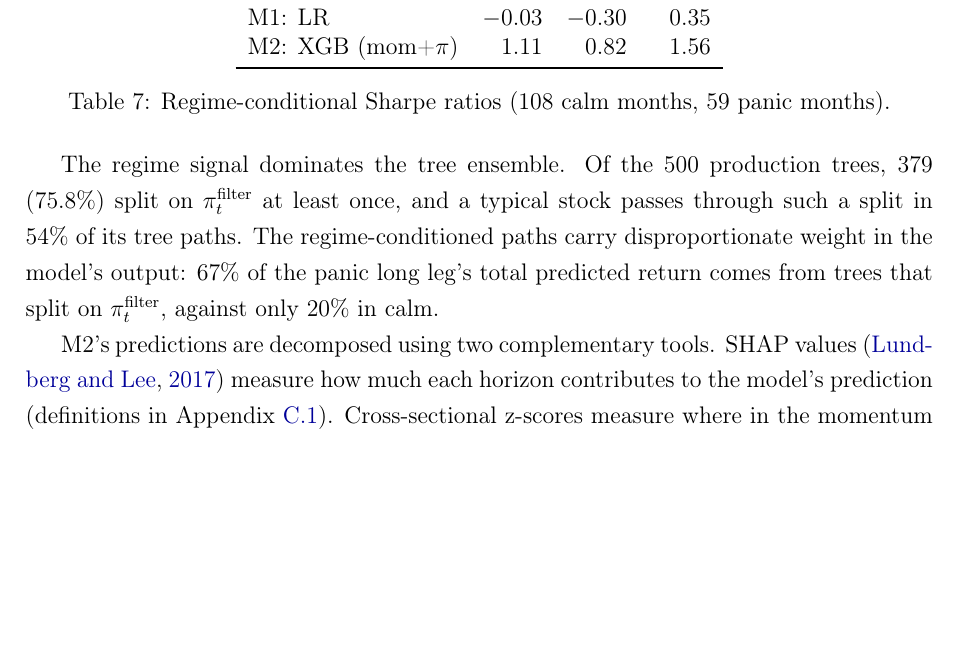
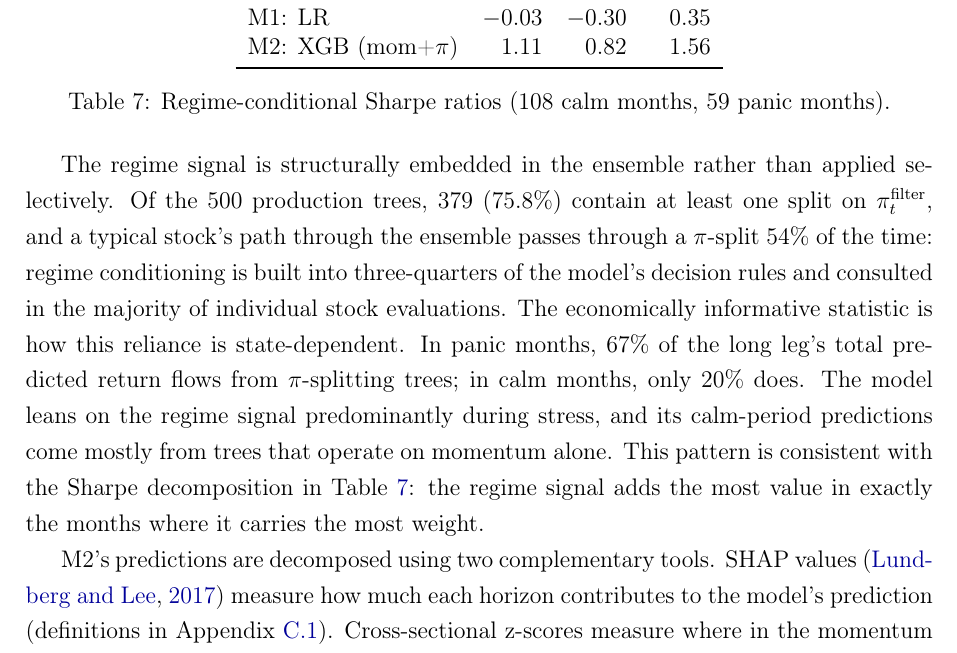
Before and after one commit to giladgang/momentum_regime, a LaTeX paper (main.tex, which reads latex/main_results.tex): part of page 38 of 72, cut so that both start at the same text, the shorter picture padded with empty space. Compiled offline with pdfLaTeX.

Commit message:
Rewrite pi_filter dominance paragraph with economic framing
Opening reframed from "dominates the tree ensemble" to "structurally
embedded rather than applied selectively", making the three statistics
(75.8%, 54%, 67% vs 20%) progressively finer evidence of a single
claim rather than a list of metrics.

The state-dependent comparison (67% panic vs 20% calm) is flagged as
the economically informative one and tied back to the Sharpe
decomposition (Table tab:regime_sharpe): the regime signal adds the
most value in exactly the months where its weight in the output is
highest.

Co-Authored-By: Claude Opus 4.7 (1M context) <noreply@anthropic.com>

```diff
--- a/latex/main_results.tex
+++ b/latex/main_results.tex
@@ -35,7 +35,7 @@ M2 uses momentum differently across regimes (Table~\ref{tab:regime_sharpe}): Sha
 
 \input{tables/table_regime_sharpe}
 
-The regime signal dominates the tree ensemble. Of the 500 production trees, 379 (75.8\%) split on $\pi_t^{\text{filter}}$ at least once, and a typical stock passes through such a split in 54\% of its tree paths. The regime-conditioned paths carry disproportionate weight in the model's output: 67\% of the panic long leg's total predicted return comes from trees that split on $\pi_t^{\text{filter}}$, against only 20\% in calm.
+The regime signal is structurally embedded in the ensemble rather than applied selectively. Of the 500 production trees, 379 (75.8\%) contain at least one split on $\pi_t^{\text{filter}}$, and a typical stock's path through the ensemble passes through a $\pi$-split 54\% of the time: regime conditioning is built into three-quarters of the model's decision rules and consulted in the majority of individual stock evaluations. The economically informative statistic is how this reliance is state-dependent. In panic months, 67\% of the long leg's total predicted return flows from $\pi$-splitting trees; in calm months, only 20\% does. The model leans on the regime signal predominantly during stress, and its calm-period predictions come mostly from trees that operate on momentum alone. This pattern is consistent with the Sharpe decomposition in Table~\ref{tab:regime_sharpe}: the regime signal adds the most value in exactly the months where it carries the most weight.
 
 M2's predictions are decomposed using two complementary tools. SHAP values \citep{Lundberg2017} measure how much each horizon contributes to the model's prediction (definitions in Appendix~\ref{app:shap}). Cross-sectional z-scores measure where in the momentum distribution the model's selected stocks fall: for each stock in the long or short leg, the z-score at horizon $k$ is $(mom_k^s - \bar{mom}_k) / \sigma_k$, computed from the cross-sectional mean and standard deviation of all stocks that month. Figure~\ref{fig:term_structure} reports these measures averaged across all selected stocks and all months in each regime.
 
```
Also changed, not shown: TODO.md (+1 -1 lines), main.pdf.
